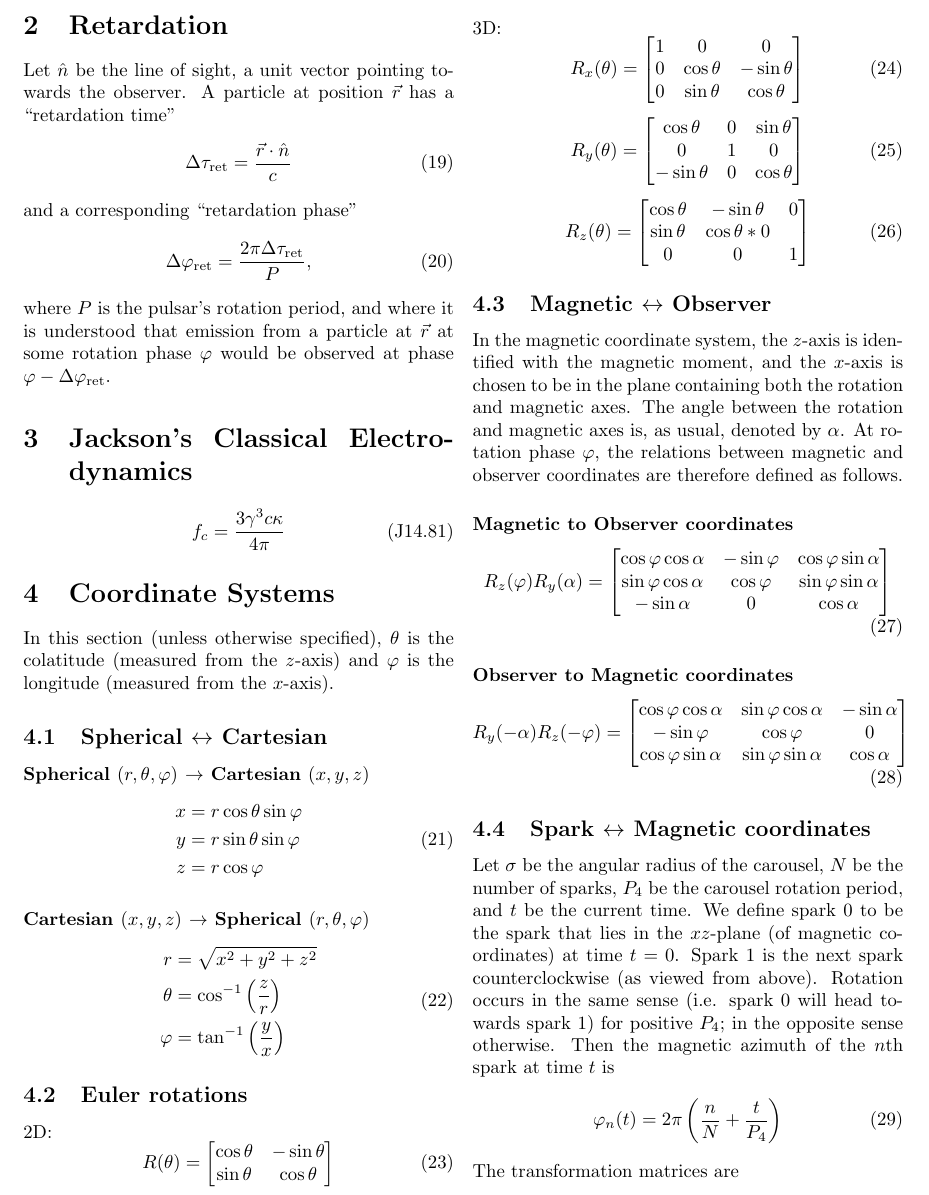
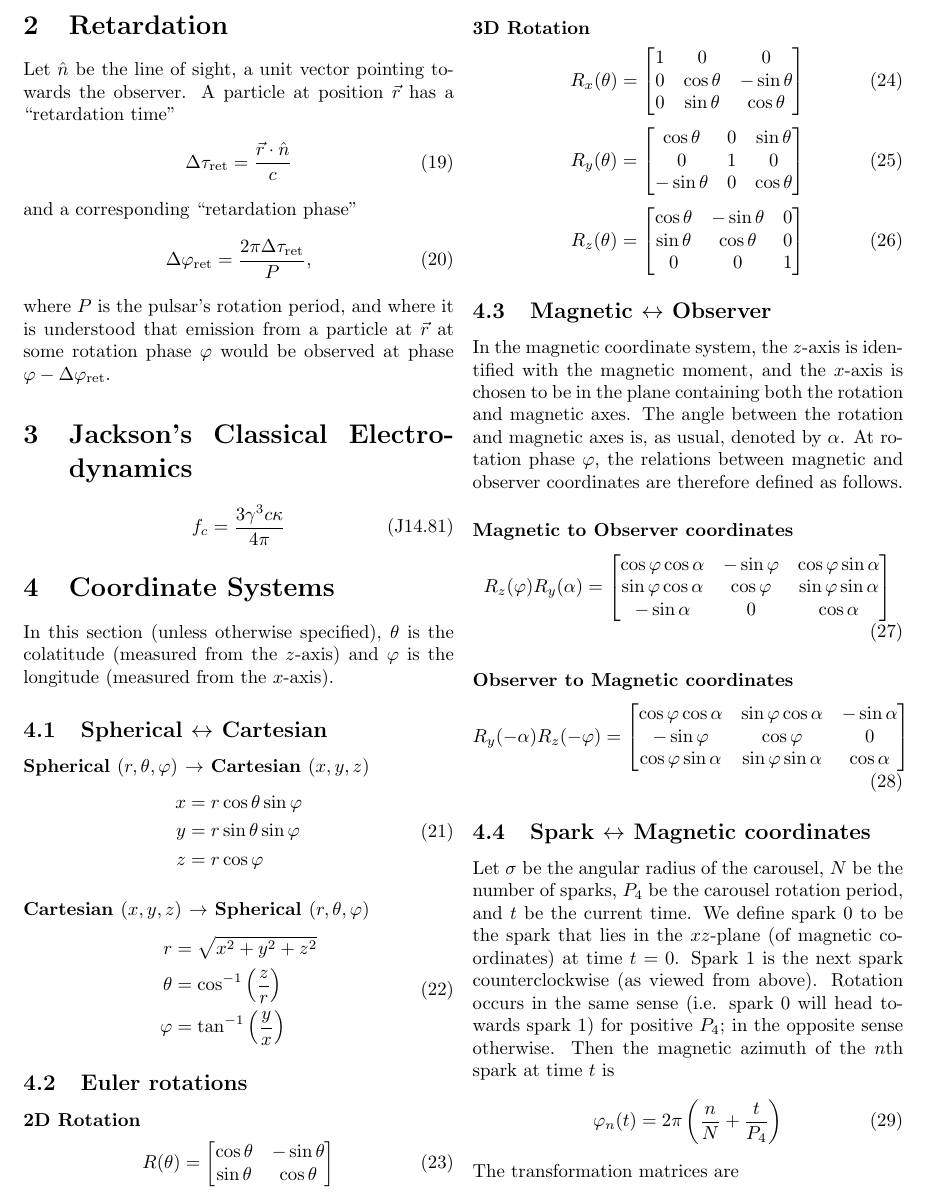
Before and after one commit to robotopia/pulsar-formulae, a LaTeX document (formulae.tex): part of page 2 of 3, cut at the place of the change. Compiled offline with pdfLaTeX.

Commit message:
Fixed a typo

```diff
--- a/formulae.tex
+++ b/formulae.tex
@@ -150,14 +150,15 @@ In this section (unless otherwise specified), $\theta$ is the colatitude (measur
 
 \subsection{Euler rotations}
 
-2D:
+\subsubsection*{2D Rotation}
 \begin{equation}
     R(\theta) = \begin{bmatrix}
         \cos\theta & -\sin\theta \\
         \sin\theta & \cos\theta
     \end{bmatrix}
 \end{equation}
-3D:
+
+\subsubsection*{3D Rotation}
 \begin{equation}
     R_x(\theta) = \begin{bmatrix}
         1 & 0 & 0 \\
@@ -175,7 +176,7 @@ In this section (unless otherwise specified), $\theta$ is the colatitude (measur
 \begin{equation}
     R_z(\theta) = \begin{bmatrix}
         \cos\theta & -\sin\theta & 0 \\
-        \sin\theta & \cos\theta * 0 \\
+        \sin\theta & \cos\theta & 0 \\
         0 & 0 & 1 \\
     \end{bmatrix}
 \end{equation}
```
